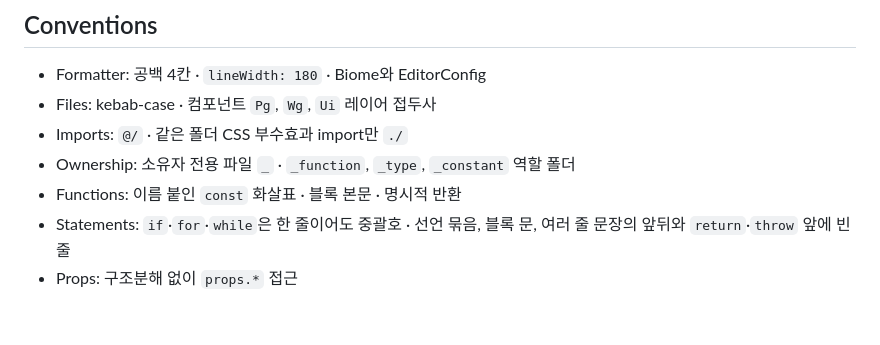
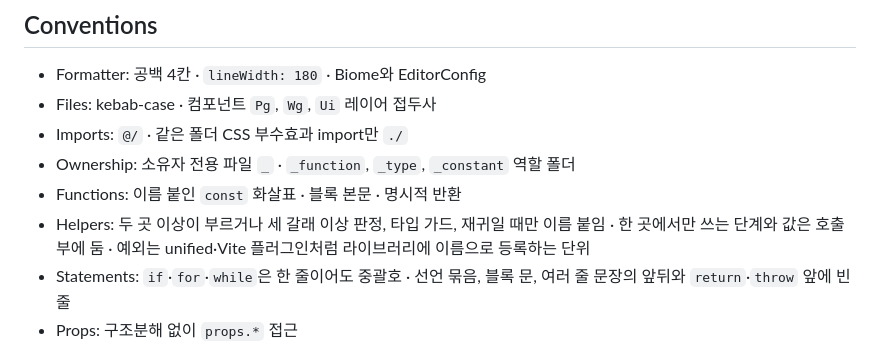
Before and after one commit to minu-ha/for-humanity, a Markdown page: content/private/maintenance.md, the part around the change. Rendered like a GitHub page; blank space fills up the shorter version.

Commit message:
Document when helpers get their own name | aa

```diff
--- a/content/private/maintenance.md
+++ b/content/private/maintenance.md
@@ -63,6 +63,7 @@ public은 라이브러리를 설치하고 사용하는 독자를 위한 안내
 - Imports: `@/` · 같은 폴더 CSS 부수효과 import만 `./`
 - Ownership: 소유자 전용 파일 `_` · `_function`, `_type`, `_constant` 역할 폴더
 - Functions: 이름 붙인 `const` 화살표 · 블록 본문 · 명시적 반환
+- Helpers: 두 곳 이상이 부르거나 세 갈래 이상 판정, 타입 가드, 재귀일 때만 이름 붙임 · 한 곳에서만 쓰는 단계와 값은 호출부에 둠 · 예외는 unified·Vite 플러그인처럼 라이브러리에 이름으로 등록하는 단위
 - Statements: `if`·`for`·`while`은 한 줄이어도 중괄호 · 선언 묶음, 블록 문, 여러 줄 문장의 앞뒤와 `return`·`throw` 앞에 빈 줄
 - Props: 구조분해 없이 `props.*` 접근
 - Classes: `scope_slug__element--modifier` · 조합은 `clsx`
```
